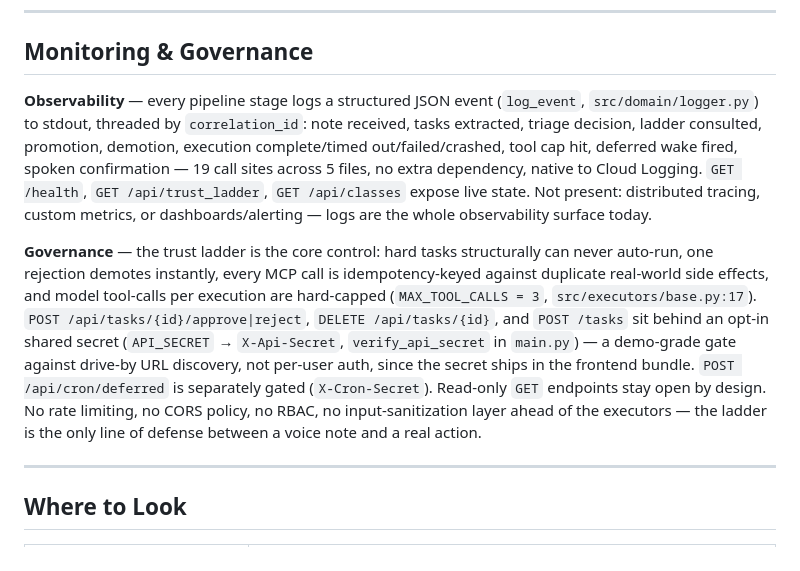
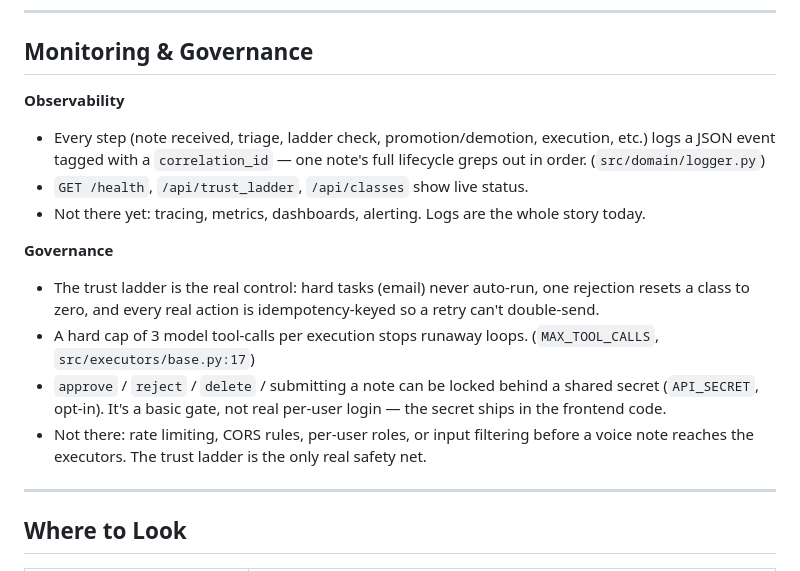
Before and after one commit to abinesh-u/sollu, a Markdown page: README.md, the part around the change. GitHub-like rendering.

Commit message:
docs: simplify Monitoring & Governance section wording
Co-Authored-By: Claude Sonnet 5 <noreply@anthropic.com>
Claude-Session: https://claude.ai/code/session_01AQXgiDr3ckLAYMW8MrPwzf

```diff
--- a/README.md
+++ b/README.md
@@ -93,9 +93,16 @@ checkbox — it runs a real executor and puts a real artifact on the card.
 
 ## Monitoring & Governance
 
-**Observability** — every pipeline stage logs a structured JSON event (`log_event`, `src/domain/logger.py`) to stdout, threaded by `correlation_id`: note received, tasks extracted, triage decision, ladder consulted, promotion, demotion, execution complete/timed out/failed/crashed, tool cap hit, deferred wake fired, spoken confirmation — 19 call sites across 5 files, no extra dependency, native to Cloud Logging. `GET /health`, `GET /api/trust_ladder`, `GET /api/classes` expose live state. Not present: distributed tracing, custom metrics, or dashboards/alerting — logs are the whole observability surface today.
+**Observability**
+- Every step (note received, triage, ladder check, promotion/demotion, execution, etc.) logs a JSON event tagged with a `correlation_id` — one note's full lifecycle greps out in order. (`src/domain/logger.py`)
+- `GET /health`, `/api/trust_ladder`, `/api/classes` show live status.
+- Not there yet: tracing, metrics, dashboards, alerting. Logs are the whole story today.
 
-**Governance** — the trust ladder is the core control: hard tasks structurally can never auto-run, one rejection demotes instantly, every MCP call is idempotency-keyed against duplicate real-world side effects, and model tool-calls per execution are hard-capped (`MAX_TOOL_CALLS = 3`, `src/executors/base.py:17`). `POST /api/tasks/{id}/approve|reject`, `DELETE /api/tasks/{id}`, and `POST /tasks` sit behind an opt-in shared secret (`API_SECRET` → `X-Api-Secret`, `verify_api_secret` in `main.py`) — a demo-grade gate against drive-by URL discovery, not per-user auth, since the secret ships in the frontend bundle. `POST /api/cron/deferred` is separately gated (`X-Cron-Secret`). Read-only `GET` endpoints stay open by design. No rate limiting, no CORS policy, no RBAC, no input-sanitization layer ahead of the executors — the ladder is the only line of defense between a voice note and a real action.
+**Governance**
+- The trust ladder is the real control: hard tasks (email) never auto-run, one rejection resets a class to zero, and every real action is idempotency-keyed so a retry can't double-send.
+- A hard cap of 3 model tool-calls per execution stops runaway loops. (`MAX_TOOL_CALLS`, `src/executors/base.py:17`)
+- `approve` / `reject` / `delete` / submitting a note can be locked behind a shared secret (`API_SECRET`, opt-in). It's a basic gate, not real per-user login — the secret ships in the frontend code.
+- Not there: rate limiting, CORS rules, per-user roles, or input filtering before a voice note reaches the executors. The trust ladder is the only real safety net.
 
 ---
 
```
